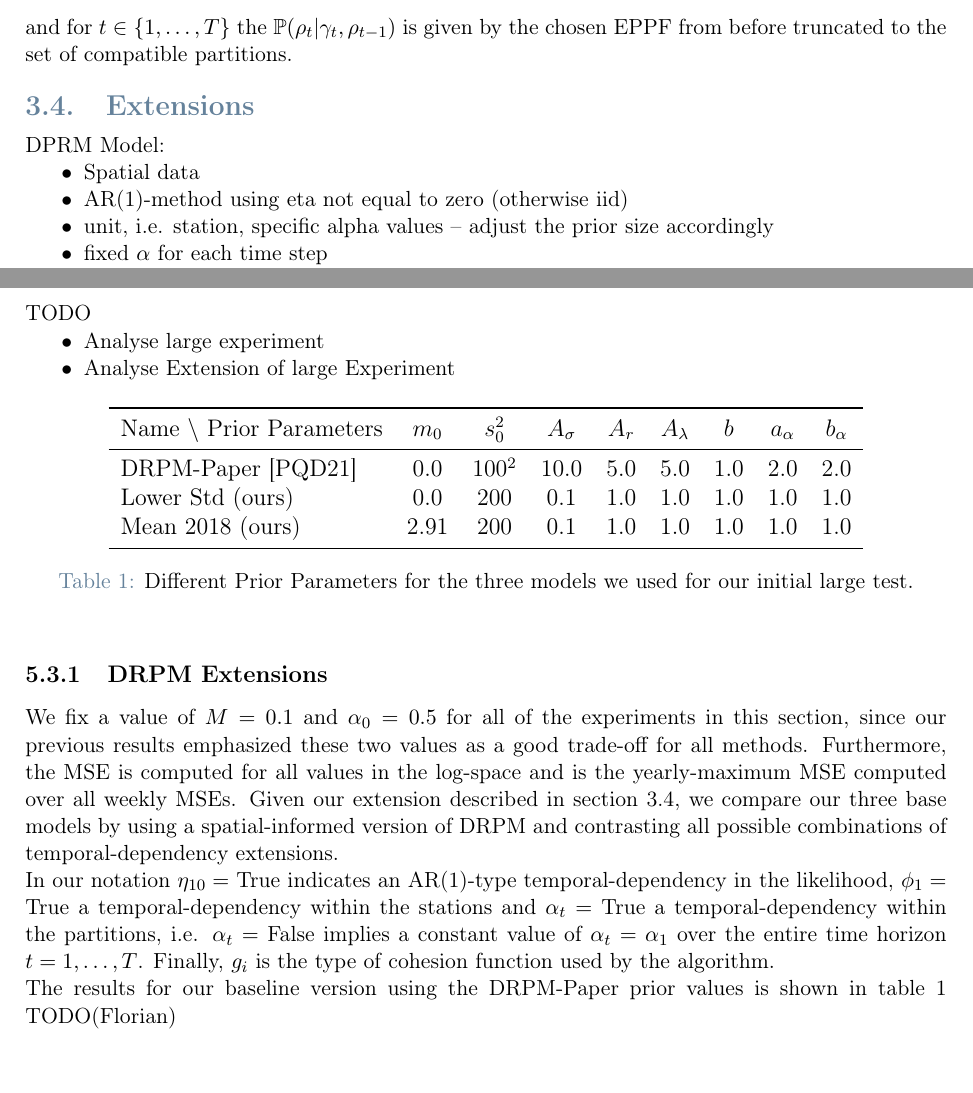
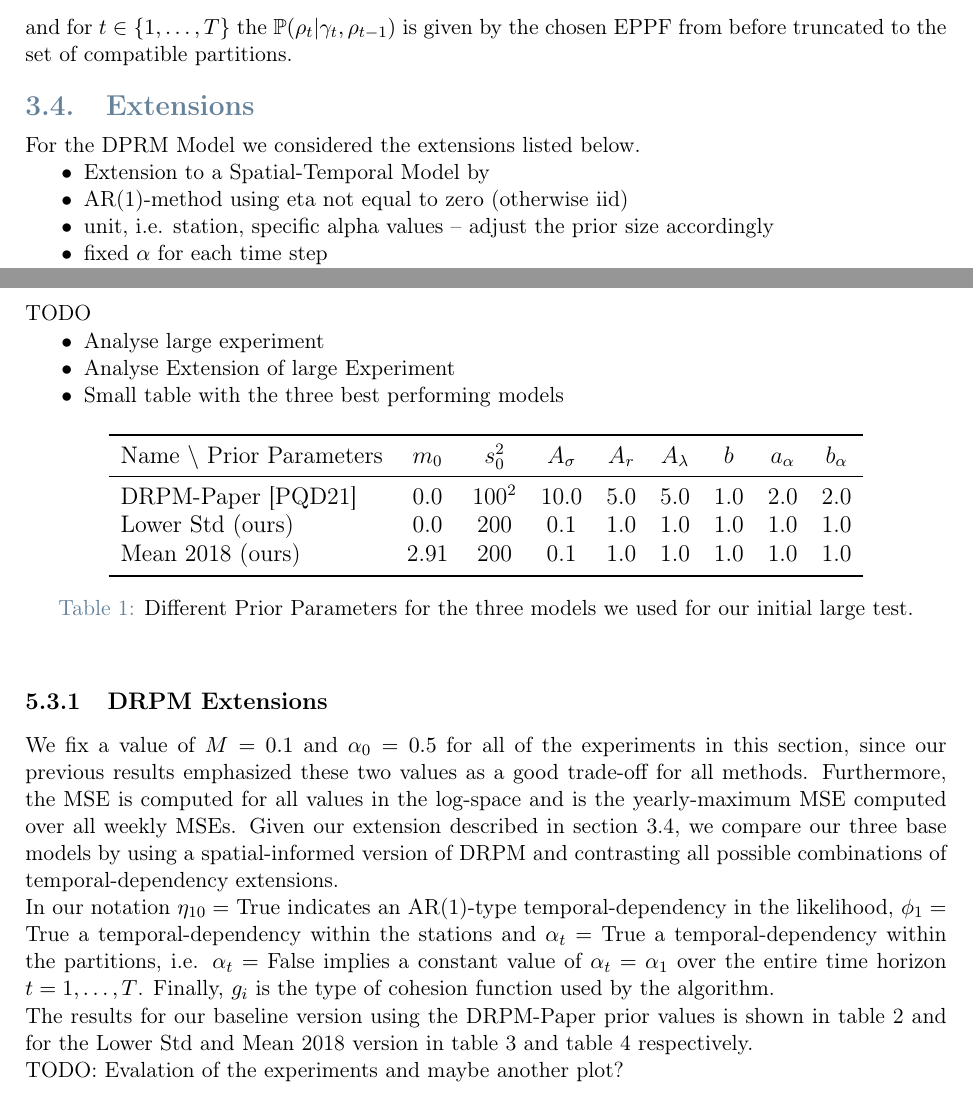
Before and after one commit to benedettacefaloni/PM25-Clustering, a LaTeX document (report/2024-02-15-Borrini-Carbonara-Cefaloni-Ettel-Grignani-Wolf.tex): two parts of pages 7 and 10 of 17, joined at a grey line, cut so that both start at the same text. Compiled offline with pdfLaTeX.

Commit message:
add labels for tables

```diff
--- a/report/2024-02-15-Borrini-Carbonara-Cefaloni-Ettel-Grignani-Wolf.tex
+++ b/report/2024-02-15-Borrini-Carbonara-Cefaloni-Ettel-Grignani-Wolf.tex
@@ -410,9 +410,9 @@ and for $t \in \{1, \dots, T \}$ the $\PP(\rho_t\vert \gamma_t, \rho_{t-1})$ is
 \subsection{Extensions}
 \label{subsec:DRPMExtensions}
 
-DPRM Model:
+For the DPRM Model we considered the extensions listed below.
 \begin{itemize}
-    \item Spatial data
+    \item Extension to a Spatial-Temporal Model by
     \item AR(1)-method using eta not equal to zero (otherwise iid)
     \item unit, i.e. station, specific alpha values -- adjust the prior size accordingly
     \item fixed $\alpha$ for each time step
@@ -522,13 +522,14 @@ TODO
 \begin{itemize}
     \item Analyse large experiment
     \item Analyse Extension of large Experiment
+    \item Small table with the three best performing models
 \end{itemize}
 
 \begin{table}[h]
 \centering
 \begin{tabular}{lcccccccc}
 \toprule
-Name $\textbackslash$ Prior Parameters & $m_0$ & $s_0^2$ & $A_\sigma$ & $A_r$ & $A_\lambda$ & $b$ & $a_\alpha$ & $b_\alpha$ \\
+Name $\setminus$ Prior Parameters & $m_0$ & $s_0^2$ & $A_\sigma$ & $A_r$ & $A_\lambda$ & $b$ & $a_\alpha$ & $b_\alpha$ \\
 \midrule
 DRPM-Paper \cite{Page2021-Temporal} & 0.0   & $100^2$ & 10.0         & 5.0     & 5.0           & 1.0   & 2.0        & 2.0        \\
 Lower Std (ours)                                & 0.0   & $200$   & 0.1        & 1.0     & 1.0           & 1.0   & 1.0          & 1.0          \\
@@ -603,9 +604,10 @@ $\phi_1 =$ True a temporal-dependency within the stations and $\alpha_t = $ True
 the partitions, i.e. $\alpha_t = $ False implies a constant value of $\alpha_t = \alpha_1$ over the entire time horizon
 $t = 1, \ldots, T$. Finally, $g_i$ is the type of cohesion function used by the algorithm.
 
-The results for our baseline version using the DRPM-Paper prior values is shown in \cref{tab:DRPMPriorParam}
-TODO(Florian)
-% \include{./tables/drpm_extensions_paper_params_REPORT.tex}
+The results for our baseline version using the DRPM-Paper prior values is shown in \cref{tab:DRPMExtensionDRPMPaper} and
+for the Lower Std and Mean 2018 version in \cref{tab:DRPMExtensionLowerStd} and \cref{tab:DRPMExtensionMean2018} respectively.
+
+TODO: Evalation of the experiments and maybe another plot?
 
 \begin{table}
 \caption{\textbf{Spatial-informed} DRPM Model for different hyperparameter configurations with the following prior values: $m_0 = 0.0$, $s_0^2 = 10000.0$, $A_\sigma = 10.0$, $A_\tau = 5.0$, $A_\lambda = 5.0$, $b = 1.0$, $a_\alpha = 2.0$, $b_\alpha = 2.0$ (\textbf{DRPM-Paper}).}
```
Also changed, not shown: report/2024-02-15-Borrini-Carbonara-Cefaloni-Ettel-Grignani-Wolf.tex (3 more changed lines).
